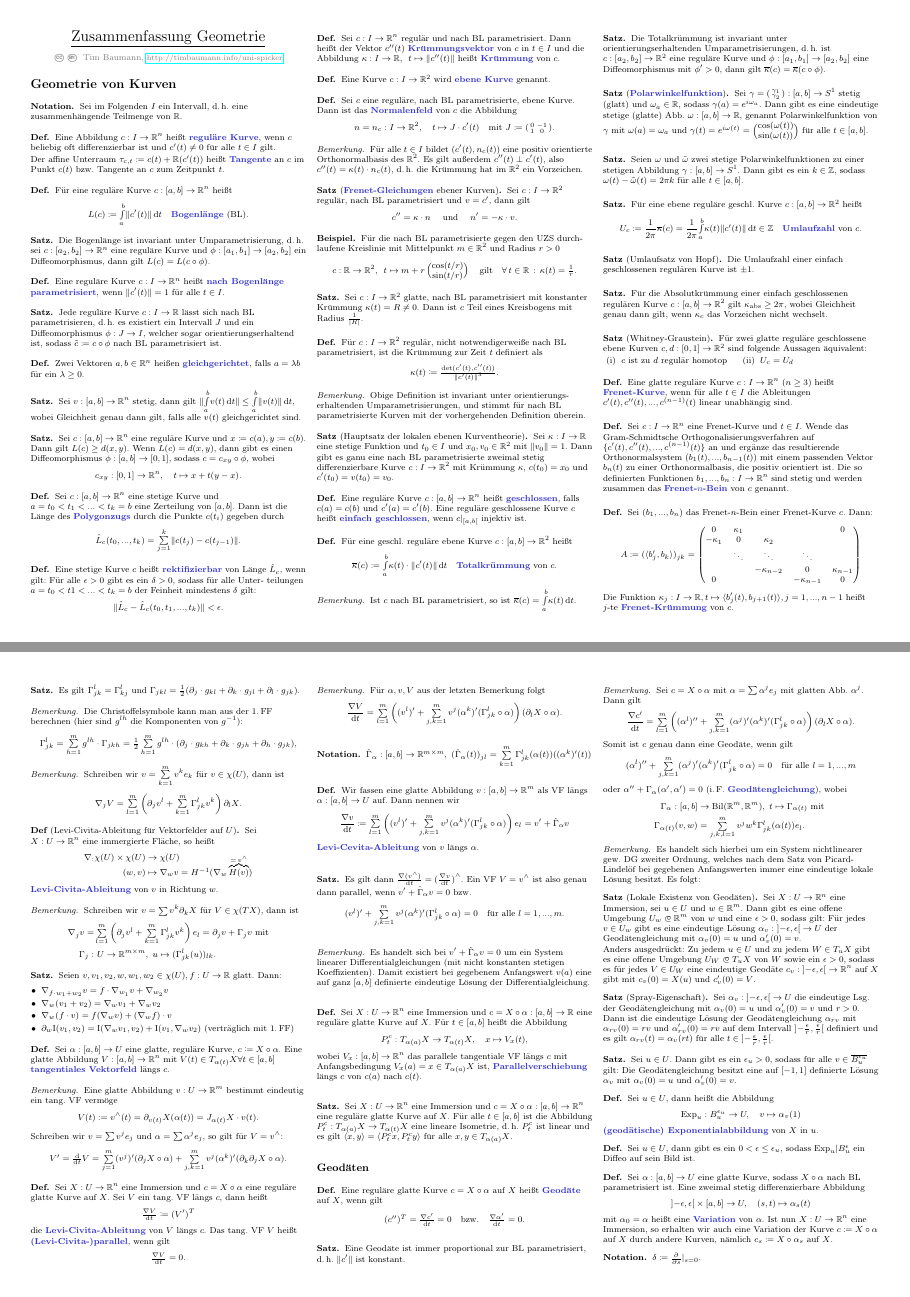
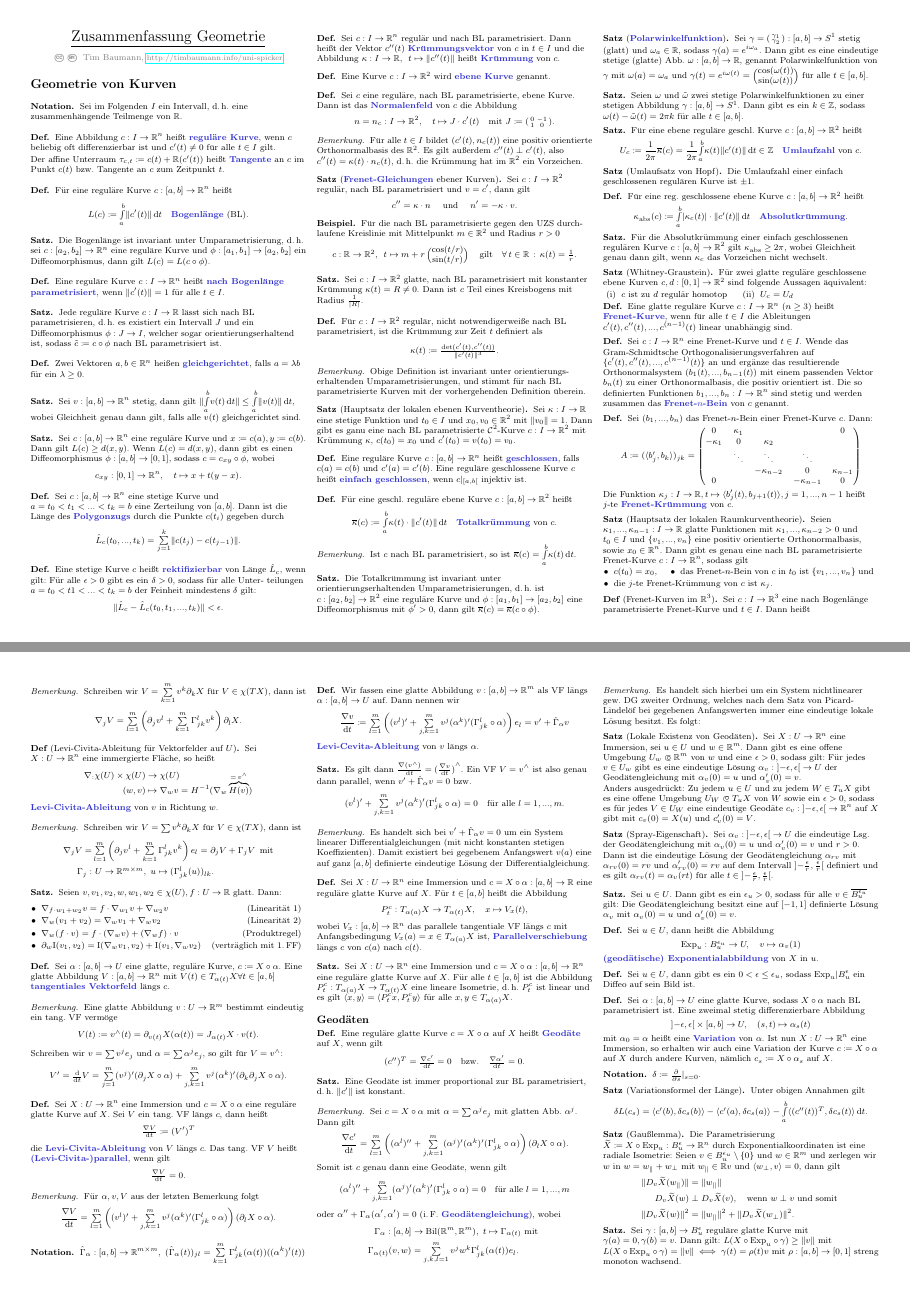
Before and after one commit to timjb/uni-spicker, a LaTeX document (geo.tex): pages 1 and 4 of 7, joined at a grey line. The pictures show the PDF file geo.pdf that the author committed with the source.

Commit message:
Detailverbesserungen Geometrie

```diff
--- a/geo.tex
+++ b/geo.tex
@@ -142,7 +142,7 @@
 \end{bem}
 
 \begin{satz}[Hauptsatz der lokalen ebenen Kurventheorie]
-  Sei $\kappa : I \to \R$ eine stetige Funktion und $t_0 \in I$ und $x_0, v_0 \in \R^2$ mit $\norm{v_0} = 1$. Dann gibt es ganu eine nach BL parametrisierte zweimal stetig differenzierbare Kurve $c : I \to \R^2$ mit Krümmung $\kappa$, $c(t_0) = x_0$ und $c'(t_0) = v(t_0) = v_0$.
+  Sei $\kappa : I \to \R$ eine stetige Funktion und $t_0 \in I$ und $x_0, v_0 \in \R^2$ mit $\norm{v_0} = 1$. Dann gibt es ganu eine nach BL parametrisierte $\mathcal{C}^2$-Kurve $c : I \to \R^2$ mit Krümmung $\kappa$, $c(t_0) = x_0$ und $c'(t_0) = v(t_0) = v_0$.
 \end{satz}
 
 \begin{defn}
@@ -187,6 +187,14 @@
 \begin{satz}[Umlaufsatz von Hopf]
   Die Umlaufzahl einer einfach geschlossenen regulären Kurve ist $\pm 1$.
 \end{satz}
+
+\begin{defn}
+  Für eine reg. geschlossene ebene Kurve $c : \left[ a, b \right] \to \R^2$ heißt
+  \[
+    \kappa_{\mathrm{abs}}(c) \coloneqq \Int{a}{b}{\abs{\kappa_c(t)} \cdot \norm{c'(t)}}{t}
+    \quad \text{\emph{Absolutkrümmung}.}
+  \]
+\end{defn}
 
 \begin{satz}
   Für die Absolutkrümmung einer einfach geschlossenen regulären Kurve $c : [a, b] \to \R^2$ gilt $\kappa_{\text{abs}} \geq 2 \pi$, wobei Gleichheit genau dann gilt, wenn $\kappa_c$ das Vorzeichen nicht wechselt.
@@ -684,7 +692,7 @@ $\implies$ $f$ ist partiell differenzierbar
 \end{nota}
 
 \begin{defn}
-  $\nabla : \chi(U) \times \chi(TX) \to \chi(TX), \quad (w, V) \mapsto \nabla_w V \coloneqq (\partial_w X)^T$\\
+  $\nabla : \chi(U) \times \chi(TX) \to \chi(TX), \quad (w, V) \mapsto \nabla_w V \coloneqq (\partial_w V)^T$\\
   heißt \emph{Levi-Civita-Ableitung} von $V$ in Richtung $w$.
 \end{defn}
 
@@ -695,10 +703,10 @@ $\implies$ $f$ ist partiell differenzierbar
 \begin{satz}[Eigenschaften der Levi-Civita-Ableitung]
   Sei $f : U \to \R$ glatt, $w_1, w_2, w \in \chi(U)$, $V, V_1, V_2 \in \chi(TX)$. Dann gilt:
   \begin{itemize}
-    \item $\nabla_{f(w_1) + w_2} V = f \cdot \nabla_{w_1} V + \nabla_{w_2} V$
-    \item $\nabla_w (V_1 + V_2) = \nabla_w V_1 + \nabla_w V_2$
-    \item $\nabla_w (f \cdot V) = f (\nabla_w V) + \partial_w f \cdot V $
-    \item $\partial_w \langle V_w, V_2 \rangle = \langle \nabla_w V_1 , V_2 \rangle + \langle V_1 , \nabla_w V_2 \rangle$ (Metrizität)
+    \item $\nabla_{f(w_1) + w_2} V = f \cdot \nabla_{w_1} V + \nabla_{w_2} V$ \pright{Linearität 1}
+    \item $\nabla_w (V_1 + V_2) = \nabla_w V_1 + \nabla_w V_2$ \pright{Linearität 2}
+    \item $\nabla_w (f \cdot V) = f \cdot (\nabla_w V) + \partial_w f \cdot V $ \pright{Produktregel}
+    \item $\partial_w \langle V_1, V_2 \rangle = \langle \nabla_w V_1 , V_2 \rangle + \langle V_1 , \nabla_w V_2 \rangle$ \pright{Metrizität}
   \end{itemize}
 \end{satz}
 
@@ -735,7 +743,7 @@ $\implies$ $f$ ist partiell differenzierbar
 \end{bem}
 
 \begin{bem}
-  Schreiben wir $v = \sum_{k=1}^m v^k e_k$ für $v \in \chi(U)$, dann ist
+  Schreiben wir $V = \sum_{k=1}^m v^k \partial_k X$ für $V \in \chi(TX)$, dann ist
   \[ \nabla_j V = \sum_{l=1}^m \left( \partial_j v^l + \sum_{k=1}^m \Gamma_{jk}^l v^k \right) \partial_l X. \]
 \end{bem}
 
@@ -762,10 +770,10 @@ $\implies$ $f$ ist partiell differenzierbar
 \begin{satz}
   Seien $v, v_1, v_2, w, w_1, w_2 \in \chi(U), f : U \to \R$ glatt. Dann:
   \begin{itemize}
-    \item $\nabla_{f \cdot w_1 + w_2} v = f \cdot \nabla_{w_1} v + \nabla_{w_2} v$
-    \item $\nabla_w (v_1 + v_2) = \nabla_w v_1 + \nabla_w v_2$
-    \item $\nabla_w (f \cdot v) = f (\nabla_w v) + (\nabla_w f) \cdot v$
-    \item $\partial_w \I(v_1, v_2) = \I(\nabla_w v_1, v_2) + \I(v_1, \nabla_w v_2)$ (verträglich mit 1.\,FF)
+    \item $\nabla_{f \cdot w_1 + w_2} v = f \cdot \nabla_{w_1} v + \nabla_{w_2} v$ \pright{Linearität 1}
+    \item $\nabla_w (v_1 + v_2) = \nabla_w v_1 + \nabla_w v_2$ \pright{Linearität 2}
+    \item $\nabla_w (f \cdot v) = f \cdot (\nabla_w v) + (\nabla_w f) \cdot v$ \pright{Produktregel}
+    \item $\partial_w \I(v_1, v_2) = \I(\nabla_w v_1, v_2) + \I(v_1, \nabla_w v_2)$ \pright{verträglich mit 1.\,FF}
   \end{itemize}
 \end{satz}
 
```
Also changed, not shown: cheat-sheet.cls (+1 -1 lines), geo.pdf, geo.tex (8 more changed lines).
